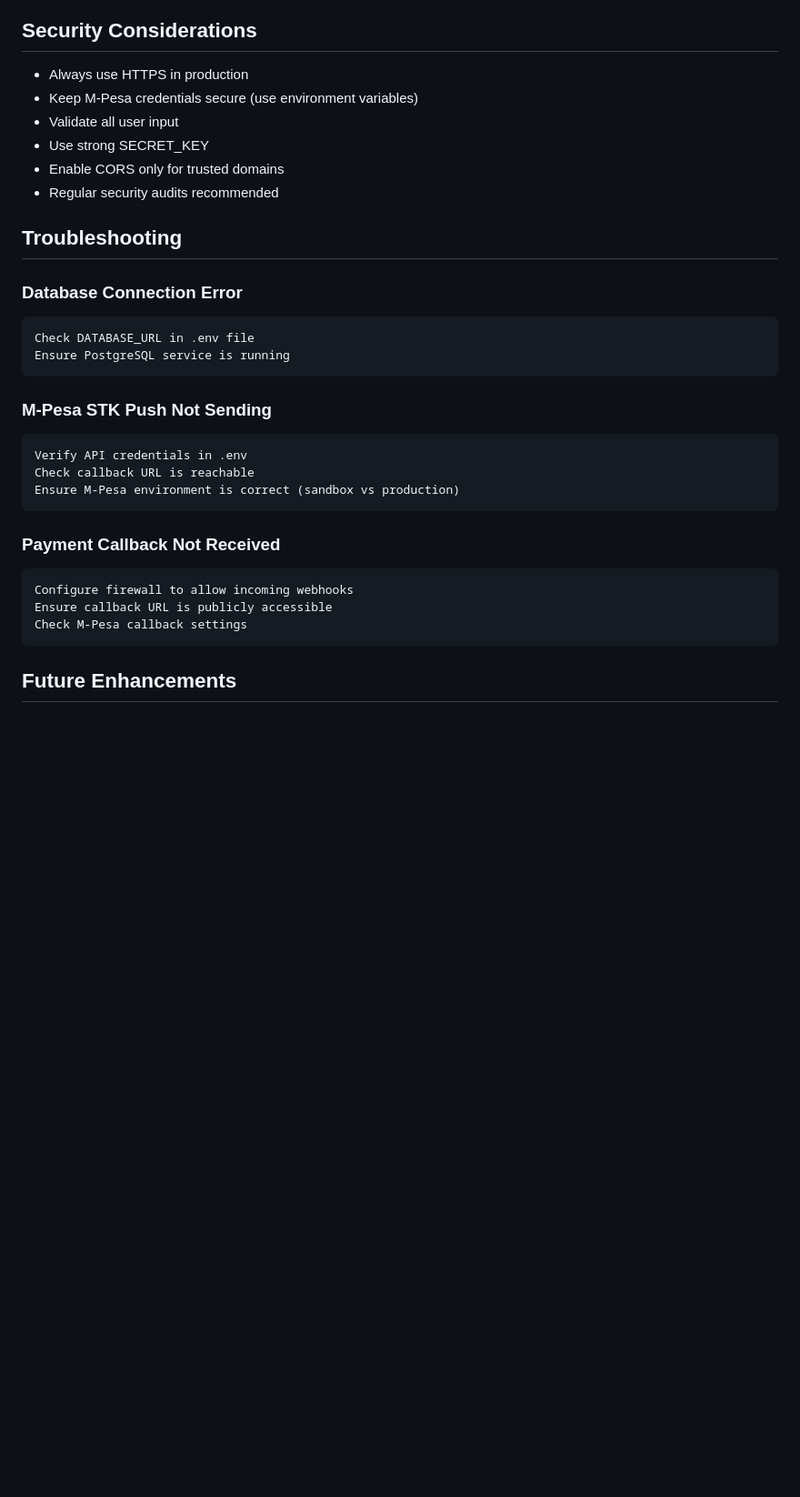
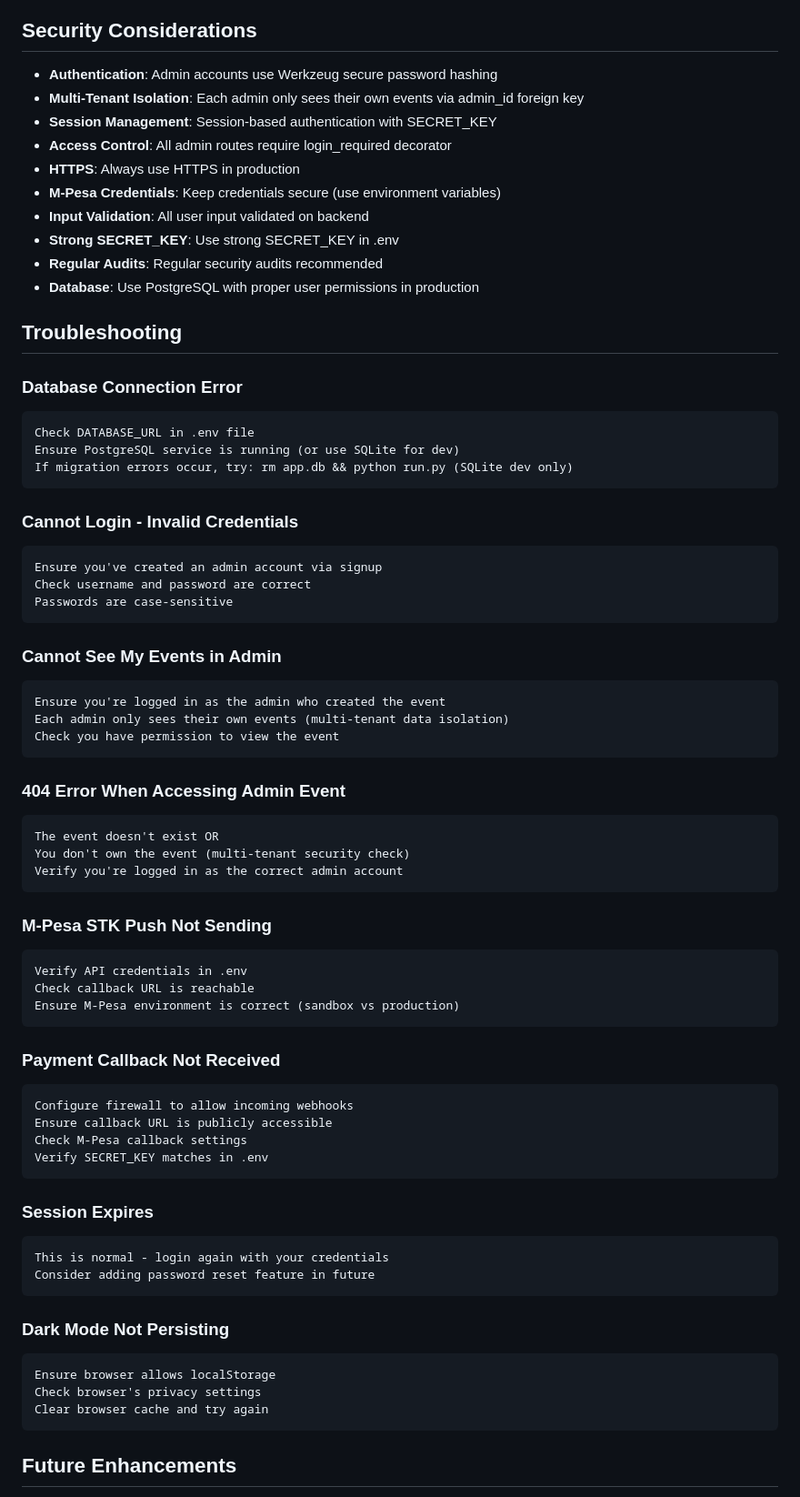
Before and after one commit to fiddlecol/finance_manager, a Markdown page: README.md, the part around one of its changes. Shown at 91% size. Rendered like a GitHub page; blank space fills up the shorter version.

Commit message:
readmeV=1.1

````diff
--- a/README.md
+++ b/README.md
@@ -210,19 +256,45 @@ CMD ["gunicorn", "-w", "4", "-b", "0.0.0.0:5000", "run:app"]
 
 ## Security Considerations
 
-- Always use HTTPS in production
-- Keep M-Pesa credentials secure (use environment variables)
-- Validate all user input
-- Use strong SECRET_KEY
-- Enable CORS only for trusted domains
-- Regular security audits recommended
+- **Authentication**: Admin accounts use Werkzeug secure password hashing
+- **Multi-Tenant Isolation**: Each admin only sees their own events via admin_id foreign key
+- **Session Management**: Session-based authentication with SECRET_KEY
+- **Access Control**: All admin routes require login_required decorator
+- **HTTPS**: Always use HTTPS in production
+- **M-Pesa Credentials**: Keep credentials secure (use environment variables)
+- **Input Validation**: All user input validated on backend
+- **Strong SECRET_KEY**: Use strong SECRET_KEY in .env
+- **Regular Audits**: Regular security audits recommended
+- **Database**: Use PostgreSQL with proper user permissions in production
 
 ## Troubleshooting
 
 ### Database Connection Error
 ```
 Check DATABASE_URL in .env file
-Ensure PostgreSQL service is running
+Ensure PostgreSQL service is running (or use SQLite for dev)
+If migration errors occur, try: rm app.db && python run.py (SQLite dev only)
+```
+
+### Cannot Login - Invalid Credentials
+```
+Ensure you've created an admin account via signup
+Check username and password are correct
+Passwords are case-sensitive
+```
+
+### Cannot See My Events in Admin
+```
+Ensure you're logged in as the admin who created the event
+Each admin only sees their own events (multi-tenant data isolation)
+Check you have permission to view the event
+```
+
+### 404 Error When Accessing Admin Event
+```
+The event doesn't exist OR
+You don't own the event (multi-tenant security check)
+Verify you're logged in as the correct admin account
 ```
 
 ### M-Pesa STK Push Not Sending
@@ -237,6 +309,20 @@ Ensure M-Pesa environment is correct (sandbox vs production)
 Configure firewall to allow incoming webhooks
 Ensure callback URL is publicly accessible
 Check M-Pesa callback settings
+Verify SECRET_KEY matches in .env
+```
+
+### Session Expires
+```
+This is normal - login again with your credentials
+Consider adding password reset feature in future
+```
+
+### Dark Mode Not Persisting
+```
+Ensure browser allows localStorage
+Check browser's privacy settings
+Clear browser cache and try again
 ```
 
 ## Future Enhancements
````
Also changed, not shown: other parts of README.md (+85 -20 lines).
